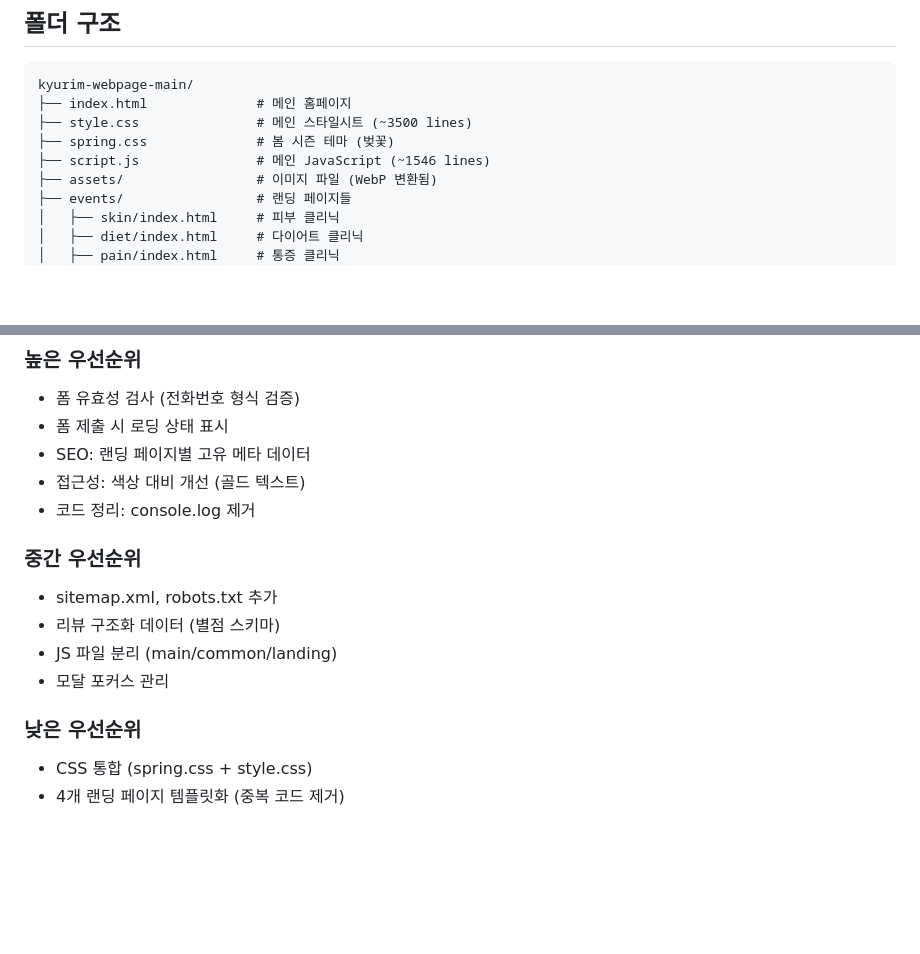
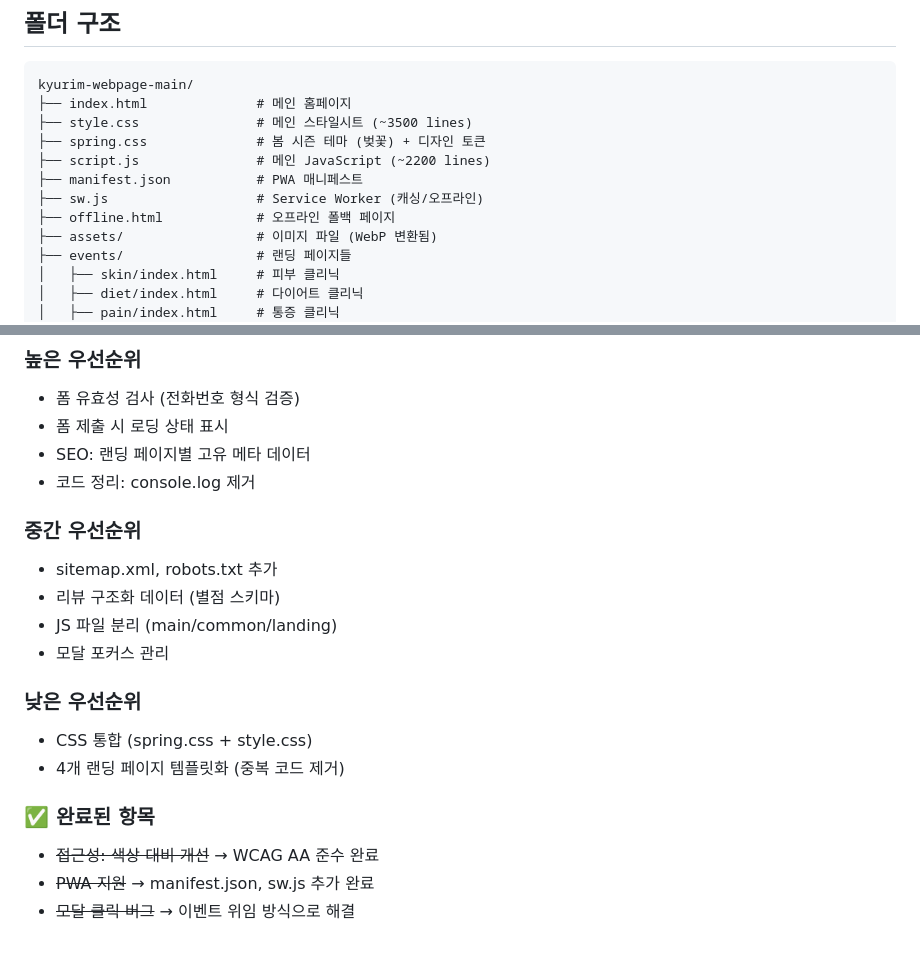
Before and after one commit to crazat/kyurim-webpage, a Markdown page: CLAUDE.md, 2 parts joined by grey strips. GitHub-like rendering; blank space fills up the shorter version.

```diff
--- a/CLAUDE.md
+++ b/CLAUDE.md
@@ -16,8 +16,11 @@
 kyurim-webpage-main/
 ├── index.html              # 메인 홈페이지
 ├── style.css               # 메인 스타일시트 (~3500 lines)
-├── spring.css              # 봄 시즌 테마 (벚꽃)
-├── script.js               # 메인 JavaScript (~1546 lines)
+├── spring.css              # 봄 시즌 테마 (벚꽃) + 디자인 토큰
+├── script.js               # 메인 JavaScript (~2200 lines)
+├── manifest.json           # PWA 매니페스트
+├── sw.js                   # Service Worker (캐싱/오프라인)
+├── offline.html            # 오프라인 폴백 페이지
 ├── assets/                 # 이미지 파일 (WebP 변환됨)
 ├── events/                 # 랜딩 페이지들
 │   ├── skin/index.html     # 피부 클리닉
@@ -160,7 +207,6 @@ kyurim-webpage-main/
 - 폼 유효성 검사 (전화번호 형식 검증)
 - 폼 제출 시 로딩 상태 표시
 - SEO: 랜딩 페이지별 고유 메타 데이터
-- 접근성: 색상 대비 개선 (골드 텍스트)
 - 코드 정리: console.log 제거
 
 ### 중간 우선순위
@@ -172,3 +218,8 @@ kyurim-webpage-main/
 ### 낮은 우선순위
 - CSS 통합 (spring.css + style.css)
 - 4개 랜딩 페이지 템플릿화 (중복 코드 제거)
+
+### ✅ 완료된 항목
+- ~~접근성: 색상 대비 개선~~ → WCAG AA 준수 완료
+- ~~PWA 지원~~ → manifest.json, sw.js 추가 완료
+- ~~모달 클릭 버그~~ → 이벤트 위임 방식으로 해결
```
Also changed, not shown: other parts of CLAUDE.md (+44 -0 lines).
